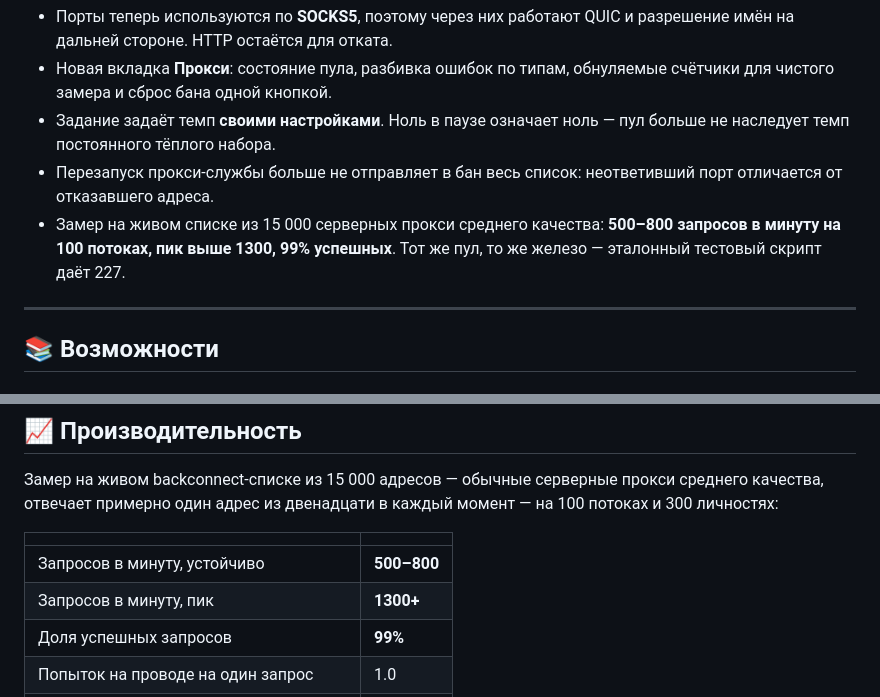
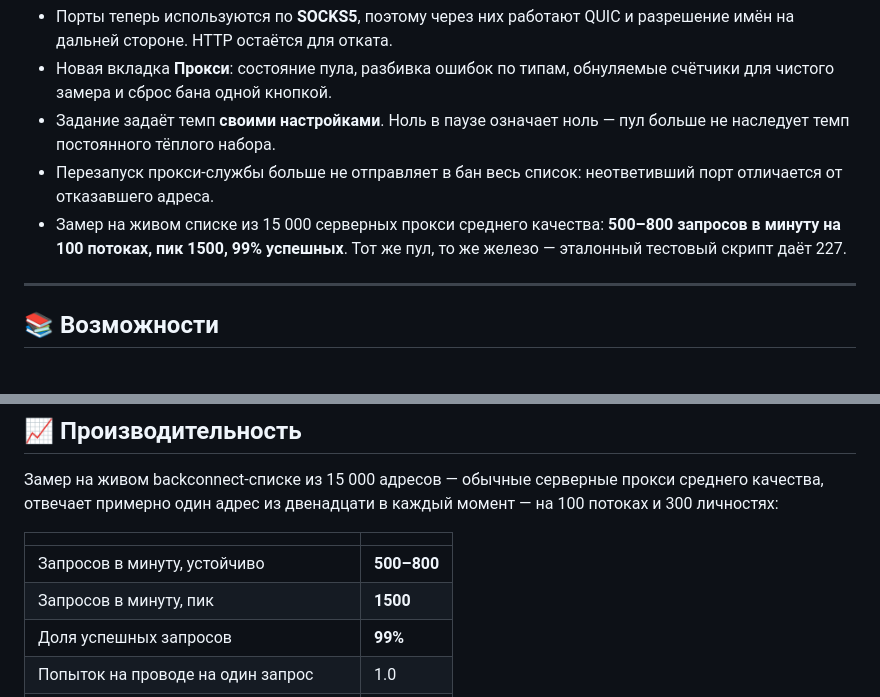
Before and after one commit to BlankTrail/google-serp-parser, a Markdown page: README.ru.md, 2 parts joined by grey strips. Drawn GitHub-style.

```diff
--- a/README.ru.md
+++ b/README.ru.md
@@ -34,7 +34,7 @@
 - Перезапуск прокси-службы больше не отправляет в бан весь список: неответивший
   порт отличается от отказавшего адреса.
 - Замер на живом списке из 15 000 серверных прокси среднего качества:
-  **500–800 запросов в минуту на 100 потоках, пик выше 1300, 99% успешных**.
+  **500–800 запросов в минуту на 100 потоках, пик 1500, 99% успешных**.
   Тот же пул, то же железо — эталонный тестовый скрипт даёт 227.
 
 ---
@@ -348,7 +348,7 @@ go test ./...
 | | |
 |---|---|
 | Запросов в минуту, устойчиво | **500–800** |
-| Запросов в минуту, пик | **1300+** |
+| Запросов в минуту, пик | **1500** |
 | Доля успешных запросов | **99%** |
 | Попыток на проводе на один запрос | 1.0 |
 | Доля попыток с ошибкой, прогретый пул | 7% |
```
Also changed, not shown: README.md (+2 -2 lines).
